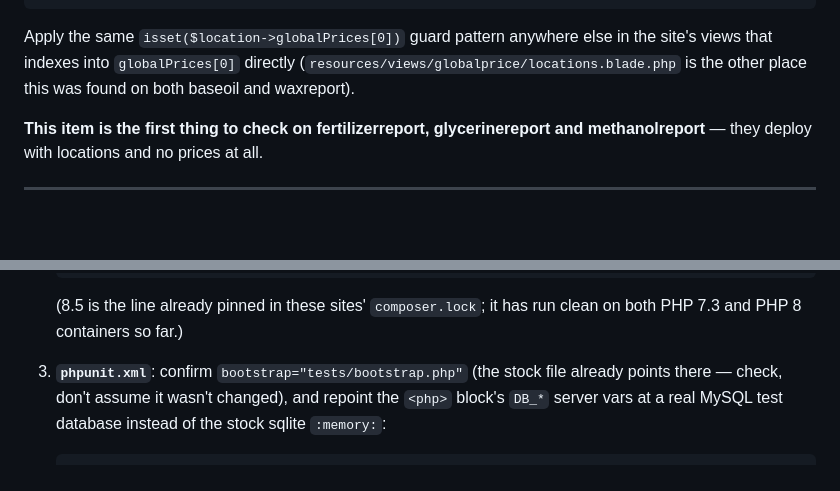
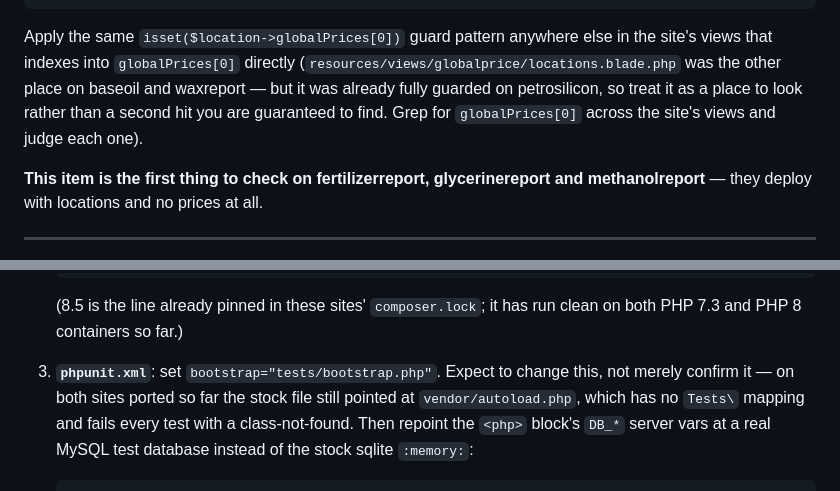
Before and after one commit to kanojiyapratik/petrosil, a Markdown page: tools/site-port/CHECKLIST.md, 2 parts joined by grey strips. Rendered like a GitHub page; blank space fills up the shorter version.

Commit message:
Say change it, not check it, where two sites have both had to change it
Two corrections from the second site's port:

The phpunit.xml bootstrap line said the stock file already points at
tests/bootstrap.php and to check it had not been altered. On both sites
ported so far it pointed at vendor/autoload.php, which carries no Tests\
mapping, so every test fails with a class-not-found until it is changed.

The globalPrices[0] guard named locations.blade.php as the other place to fix.
It was already guarded on petrosilicon, so it is a place to look, not a second
hit that is guaranteed to be there.

Co-Authored-By: Claude Opus 5 (1M context) <noreply@anthropic.com>

````diff
--- a/tools/site-port/CHECKLIST.md
+++ b/tools/site-port/CHECKLIST.md
@@ -312,8 +312,10 @@ site checked so far.
 
 Apply the same `isset($location->globalPrices[0])` guard pattern anywhere
 else in the site's views that indexes into `globalPrices[0]` directly
-(`resources/views/globalprice/locations.blade.php` is the other place this
-was found on both baseoil and waxreport).
+(`resources/views/globalprice/locations.blade.php` was the other place on
+baseoil and waxreport — but it was already fully guarded on petrosilicon, so
+treat it as a place to look rather than a second hit you are guaranteed to
+find. Grep for `globalPrices[0]` across the site's views and judge each one).
 
 **This item is the first thing to check on fertilizerreport, glycerinereport
 and methanolreport** — they deploy with locations and no prices at all.
@@ -391,8 +393,10 @@ the third site doesn't rebuild it a third time.
    (8.5 is the line already pinned in these sites' `composer.lock`; it has run
    clean on both PHP 7.3 and PHP 8 containers so far.)
 
-3. **`phpunit.xml`**: confirm `bootstrap="tests/bootstrap.php"` (the stock
-   file already points there — check, don't assume it wasn't changed), and
+3. **`phpunit.xml`**: set `bootstrap="tests/bootstrap.php"`. Expect to change
+   this, not merely confirm it — on both sites ported so far the stock file
+   still pointed at `vendor/autoload.php`, which has no `Tests\` mapping and
+   fails every test with a class-not-found. Then
    repoint the `<php>` block's `DB_*` server vars at a real MySQL test
    database instead of the stock sqlite `:memory:`:
    ```xml
````
